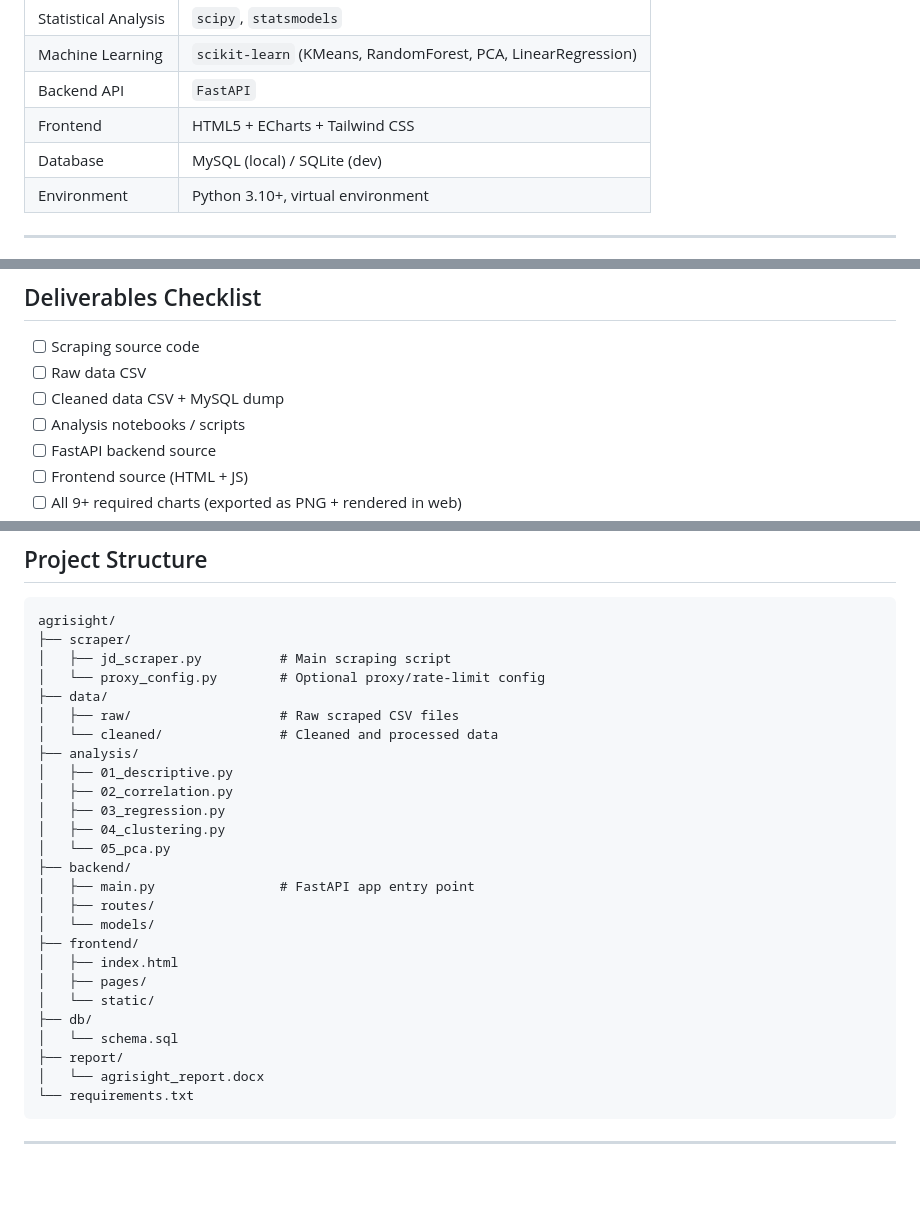
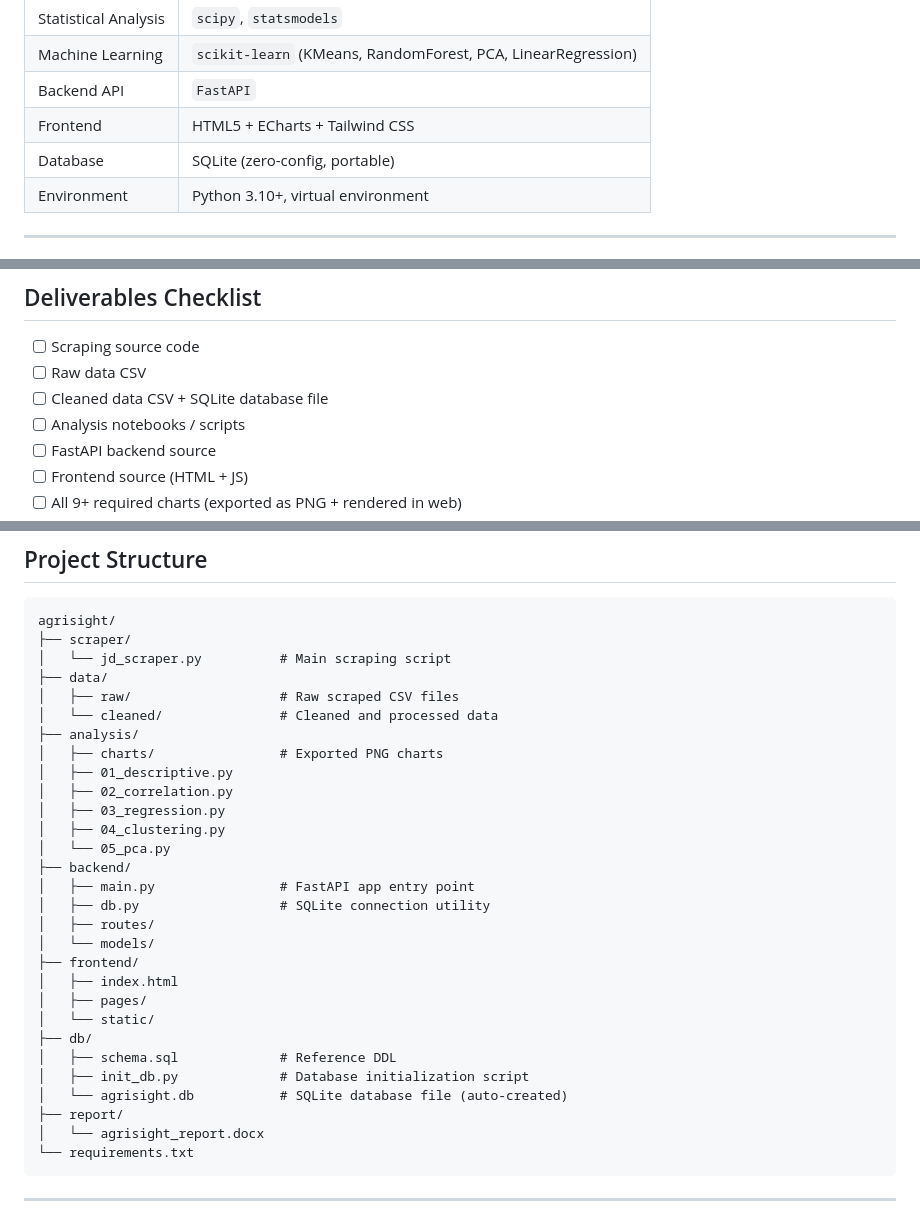
Before and after one commit to niyibizimadeit/AgriSight, a Markdown page: README.md, 3 parts joined by grey strips. Rendered like a GitHub page; blank space fills up the shorter version.

Commit message:
changed database from mysql to sqlite for easier setup

````diff
--- a/README.md
+++ b/README.md
@@ -37,7 +37,7 @@ Rather than presenting this as a student analysis exercise, AgriSight is framed
 | Machine Learning | `scikit-learn` (KMeans, RandomForest, PCA, LinearRegression) |
 | Backend API | `FastAPI` |
 | Frontend | HTML5 + ECharts + Tailwind CSS |
-| Database | MySQL (local) / SQLite (dev) |
+| Database | SQLite (zero-config, portable) |
 | Environment | Python 3.10+, virtual environment |
 
 ---
@@ -71,7 +71,7 @@ Rather than presenting this as a student analysis exercise, AgriSight is framed
 
 - [ ] Scraping source code
 - [ ] Raw data CSV
-- [ ] Cleaned data CSV + MySQL dump
+- [ ] Cleaned data CSV + SQLite database file
 - [ ] Analysis notebooks / scripts
 - [ ] FastAPI backend source
 - [ ] Frontend source (HTML + JS)
@@ -87,12 +87,12 @@ Rather than presenting this as a student analysis exercise, AgriSight is framed
 ```
 agrisight/
 ├── scraper/
-│   ├── jd_scraper.py          # Main scraping script
-│   └── proxy_config.py        # Optional proxy/rate-limit config
+│   └── jd_scraper.py          # Main scraping script
 ├── data/
 │   ├── raw/                   # Raw scraped CSV files
 │   └── cleaned/               # Cleaned and processed data
 ├── analysis/
+│   ├── charts/                # Exported PNG charts
 │   ├── 01_descriptive.py
 │   ├── 02_correlation.py
 │   ├── 03_regression.py
@@ -100,6 +100,7 @@ agrisight/
 │   └── 05_pca.py
 ├── backend/
 │   ├── main.py                # FastAPI app entry point
+│   ├── db.py                  # SQLite connection utility
 │   ├── routes/
 │   └── models/
 ├── frontend/
@@ -107,7 +108,9 @@ agrisight/
 │   ├── pages/
 │   └── static/
 ├── db/
-│   └── schema.sql
+│   ├── schema.sql             # Reference DDL
+│   ├── init_db.py             # Database initialization script
+│   └── agrisight.db           # SQLite database file (auto-created)
 ├── report/
 │   └── agrisight_report.docx
 └── requirements.txt
````
Also changed, not shown: Instructions.md (+135 -42 lines), Todo.md (+6 -6 lines).
